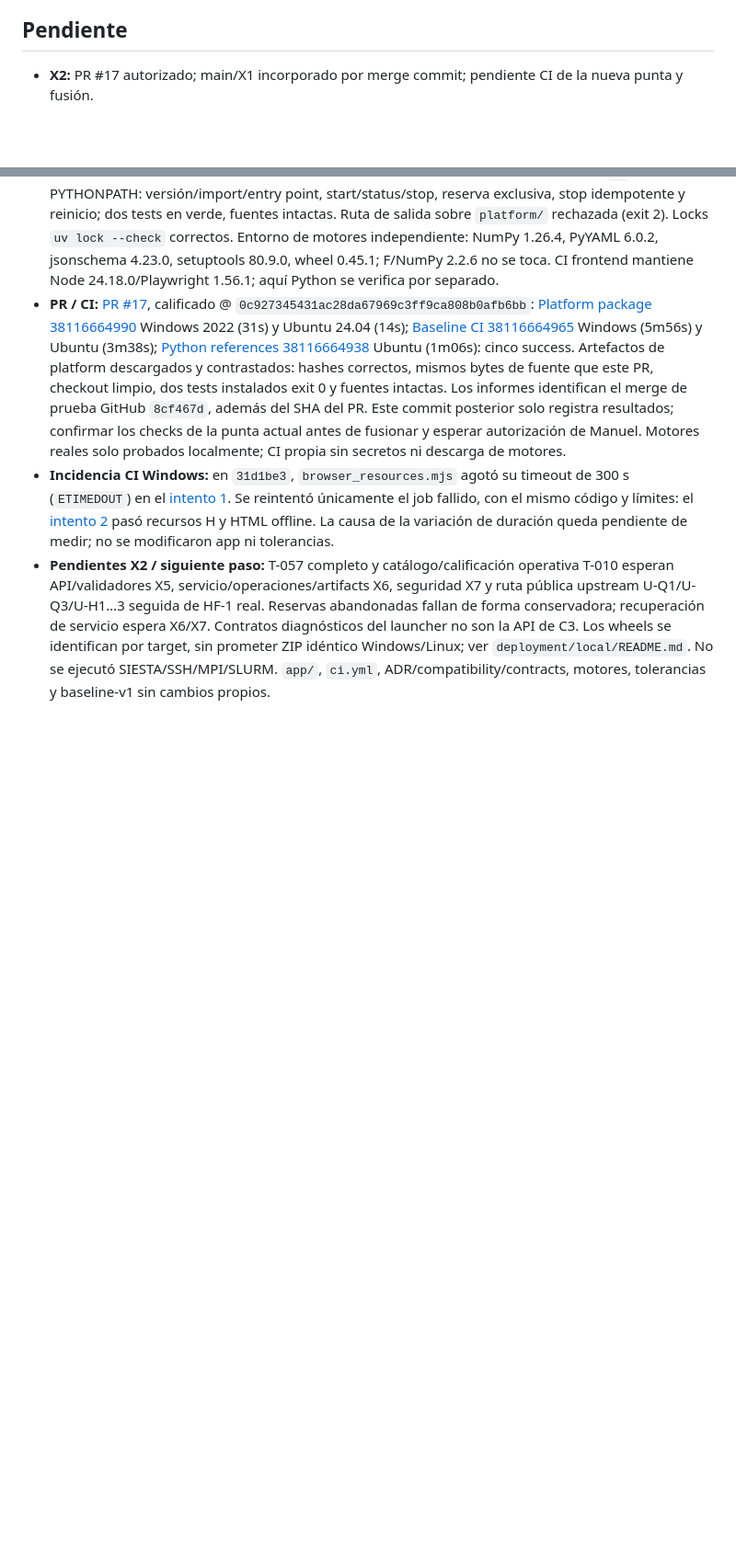
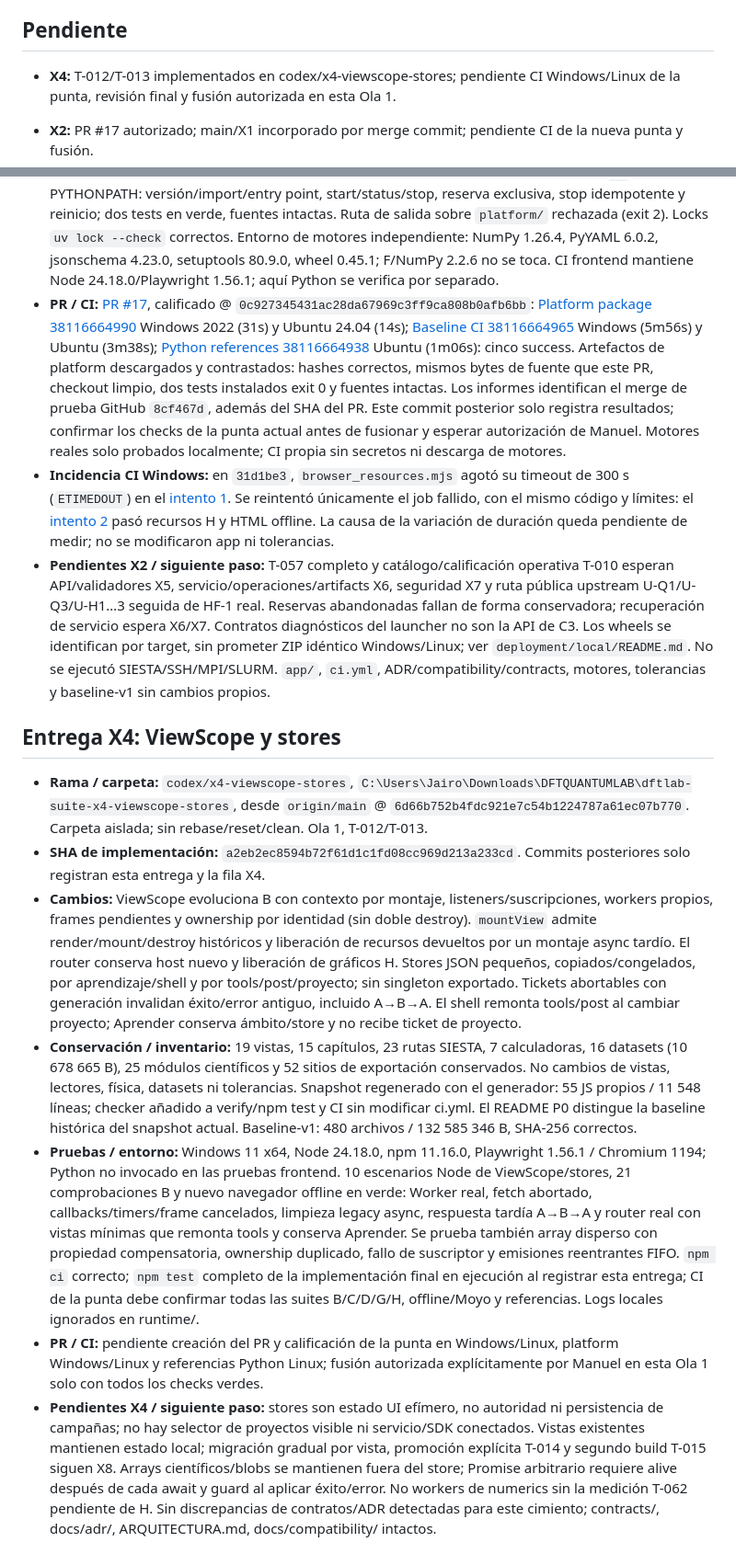
Before and after one commit to Jairomcarmona/dftlab-suite, a Markdown page: docs/reviews/TRASPASO.md, 2 parts joined by grey strips. Shown at 92% size. Rendered like a GitHub page; blank space fills up the shorter version.

Commit message:
docs: record X4 ViewScope and store delivery

```diff
--- a/docs/reviews/TRASPASO.md
+++ b/docs/reviews/TRASPASO.md
@@ -27,6 +27,8 @@ Corregir fallos funcionales, de seguridad y de ciclo de vida del frontend actual
 `node scripts/verify.mjs`: lectores, mallas 81/0, lectura anotada, `.FC` 101/0, cristalografía 371/371 y 71/71, calc 51/0, escape 15/0, lifecycle 21/0, build correcto. Tras `node app/scripts/build.mjs`, con Playwright global (`NODE_PATH=$(npm root -g)`): `browser_regressions.mjs` 24/0 y `browser_lifecycle.mjs` todo en verde (58 fallos antes de B). CI (Node 24.18.0, Windows+Linux) en verde en #1–#4 antes de fusionar.
 
 ## Pendiente
+
+- **X4:** T-012/T-013 implementados en codex/x4-viewscope-stores; pendiente CI Windows/Linux de la punta, revisión final y fusión autorizada en esta Ola 1.
 
 - **X2:** PR #17 autorizado; main/X1 incorporado por merge commit; pendiente CI de la nueva punta y fusión.
 - **X1:** PR #16 y CI Windows/Linux + referencias Python verdes; implementación final e6720dc; pendiente autorización de Manuel (confirmar checks de punta antes de fusionar).
@@ -138,3 +140,13 @@ Bloques A–H hechos. Queda de F el entorno Python fijado (`codex/entorno-python
 - **PR / CI:** [PR #17](https://github.com/Jairomcarmona/dftlab-suite/pull/17), calificado @ `0c927345431ac28da67969c3ff9ca808b0afb6bb`: [Platform package 38116664990](https://github.com/Jairomcarmona/dftlab-suite/actions/runs/38116664990) Windows 2022 (31s) y Ubuntu 24.04 (14s); [Baseline CI 38116664965](https://github.com/Jairomcarmona/dftlab-suite/actions/runs/38116664965) Windows (5m56s) y Ubuntu (3m38s); [Python references 38116664938](https://github.com/Jairomcarmona/dftlab-suite/actions/runs/38116664938) Ubuntu (1m06s): cinco success. Artefactos de platform descargados y contrastados: hashes correctos, mismos bytes de fuente que este PR, checkout limpio, dos tests instalados exit 0 y fuentes intactas. Los informes identifican el merge de prueba GitHub `8cf467d`, además del SHA del PR. Este commit posterior solo registra resultados; confirmar los checks de la punta actual antes de fusionar y esperar autorización de Manuel. Motores reales solo probados localmente; CI propia sin secretos ni descarga de motores.
 - **Incidencia CI Windows:** en `31d1be3`, `browser_resources.mjs` agotó su timeout de 300 s (`ETIMEDOUT`) en el [intento 1](https://github.com/Jairomcarmona/dftlab-suite/actions/runs/38117061572/attempts/1). Se reintentó únicamente el job fallido, con el mismo código y límites: el [intento 2](https://github.com/Jairomcarmona/dftlab-suite/actions/runs/38117061572/attempts/2) pasó recursos H y HTML offline. La causa de la variación de duración queda pendiente de medir; no se modificaron app ni tolerancias.
 - **Pendientes X2 / siguiente paso:** T-057 completo y catálogo/calificación operativa T-010 esperan API/validadores X5, servicio/operaciones/artifacts X6, seguridad X7 y ruta pública upstream U-Q1/U-Q3/U-H1…3 seguida de HF-1 real. Reservas abandonadas fallan de forma conservadora; recuperación de servicio espera X6/X7. Contratos diagnósticos del launcher no son la API de C3. Los wheels se identifican por target, sin prometer ZIP idéntico Windows/Linux; ver `deployment/local/README.md`. No se ejecutó SIESTA/SSH/MPI/SLURM. `app/`, `ci.yml`, ADR/compatibility/contracts, motores, tolerancias y baseline-v1 sin cambios propios.
+
+## Entrega X4: ViewScope y stores
+
+- **Rama / carpeta:** `codex/x4-viewscope-stores`, `C:\Users\Jairo\Downloads\DFTQUANTUMLAB\dftlab-suite-x4-viewscope-stores`, desde `origin/main` @ `6d66b752b4fdc921e7c54b1224787a61ec07b770`. Carpeta aislada; sin rebase/reset/clean. Ola 1, T-012/T-013.
+- **SHA de implementación:** `a2eb2ec8594b72f61d1c1fd08cc969d213a233cd`. Commits posteriores solo registran esta entrega y la fila X4.
+- **Cambios:** ViewScope evoluciona B con contexto por montaje, listeners/suscripciones, workers propios, frames pendientes y ownership por identidad (sin doble destroy). `mountView` admite render/mount/destroy históricos y liberación de recursos devueltos por un montaje async tardío. El router conserva host nuevo y liberación de gráficos H. Stores JSON pequeños, copiados/congelados, por aprendizaje/shell y por tools/post/proyecto; sin singleton exportado. Tickets abortables con generación invalidan éxito/error antiguo, incluido A→B→A. El shell remonta tools/post al cambiar proyecto; Aprender conserva ámbito/store y no recibe ticket de proyecto.
+- **Conservación / inventario:** 19 vistas, 15 capítulos, 23 rutas SIESTA, 7 calculadoras, 16 datasets (10 678 665 B), 25 módulos científicos y 52 sitios de exportación conservados. No cambios de vistas, lectores, física, datasets ni tolerancias. Snapshot regenerado con el generador: 55 JS propios / 11 548 líneas; checker añadido a verify/npm test y CI sin modificar ci.yml. El README P0 distingue la baseline histórica del snapshot actual. Baseline-v1: 480 archivos / 132 585 346 B, SHA-256 correctos.
+- **Pruebas / entorno:** Windows 11 x64, Node 24.18.0, npm 11.16.0, Playwright 1.56.1 / Chromium 1194; Python no invocado en las pruebas frontend. 10 escenarios Node de ViewScope/stores, 21 comprobaciones B y nuevo navegador offline en verde: Worker real, fetch abortado, callbacks/timers/frame cancelados, limpieza legacy async, respuesta tardía A→B→A y router real con vistas mínimas que remonta tools y conserva Aprender. Se prueba también array disperso con propiedad compensatoria, ownership duplicado, fallo de suscriptor y emisiones reentrantes FIFO. `npm ci` correcto; `npm test` completo de la implementación final en ejecución al registrar esta entrega; CI de la punta debe confirmar todas las suites B/C/D/G/H, offline/Moyo y referencias. Logs locales ignorados en runtime/.
+- **PR / CI:** pendiente creación del PR y calificación de la punta en Windows/Linux, platform Windows/Linux y referencias Python Linux; fusión autorizada explícitamente por Manuel en esta Ola 1 solo con todos los checks verdes.
+- **Pendientes X4 / siguiente paso:** stores son estado UI efímero, no autoridad ni persistencia de campañas; no hay selector de proyectos visible ni servicio/SDK conectados. Vistas existentes mantienen estado local; migración gradual por vista, promoción explícita T-014 y segundo build T-015 siguen X8. Arrays científicos/blobs se mantienen fuera del store; Promise arbitrario requiere alive después de cada await y guard al aplicar éxito/error. No workers de numerics sin la medición T-062 pendiente de H. Sin discrepancias de contratos/ADR detectadas para este cimiento; contracts/, docs/adr/, ARQUITECTURA.md, docs/compatibility/ intactos.
```
Also changed, not shown: docs/reviews/REGISTRO_DEUDA.md (+1 -0 lines).
